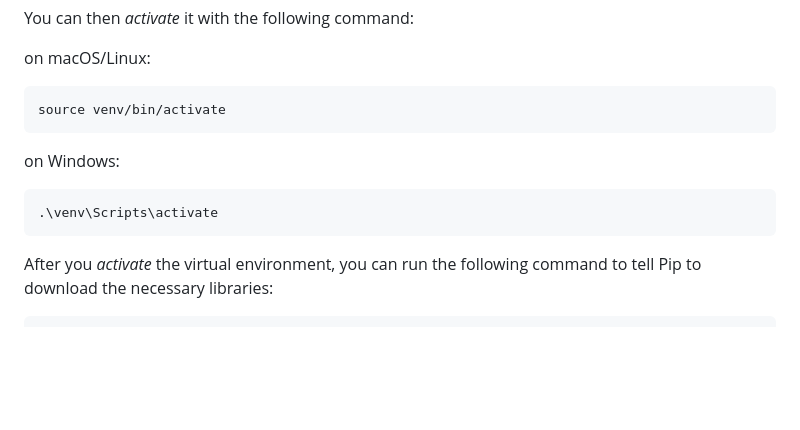
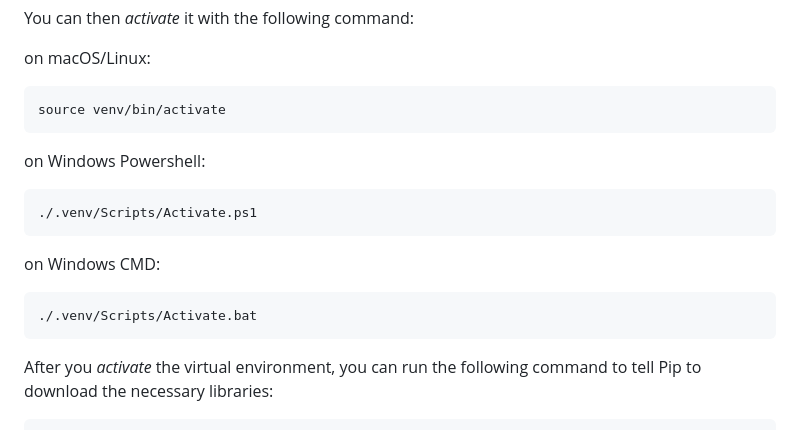
Before and after one commit to pomegranar/cs310-Group-Project, a Markdown page: README.md, the part around the change. Drawn GitHub-style; blank space fills up the shorter version.

````diff
--- a/README.md
+++ b/README.md
@@ -23,11 +23,17 @@ on macOS/Linux:
 ```bash
 source venv/bin/activate
 ```
-on Windows:
+on Windows Powershell:
 
-```bash
-.\venv\Scripts\activate
+```powershell
+./.venv/Scripts/Activate.ps1
 ```
+on Windows CMD:
+
+```powershell
+./.venv/Scripts/Activate.bat
+```
+
 After you *activate* the virtual environment, you can run the following command to tell Pip to download the necessary libraries:
 
 ```bash
````
